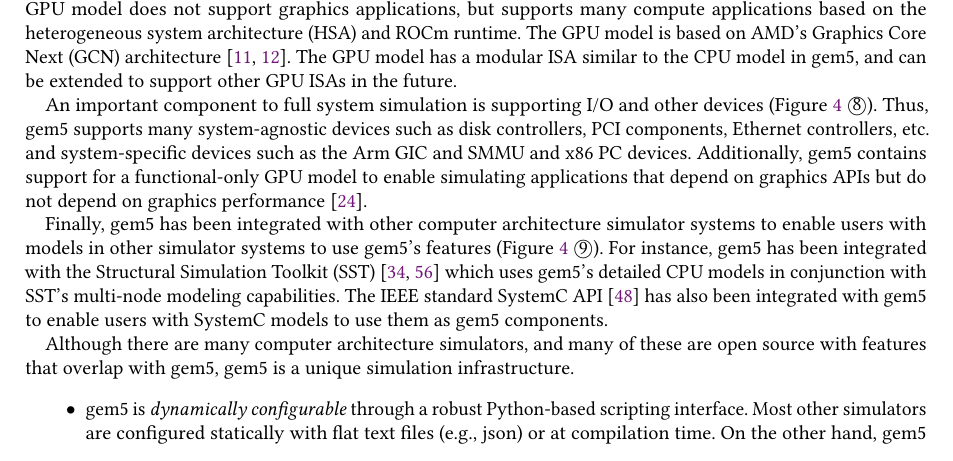
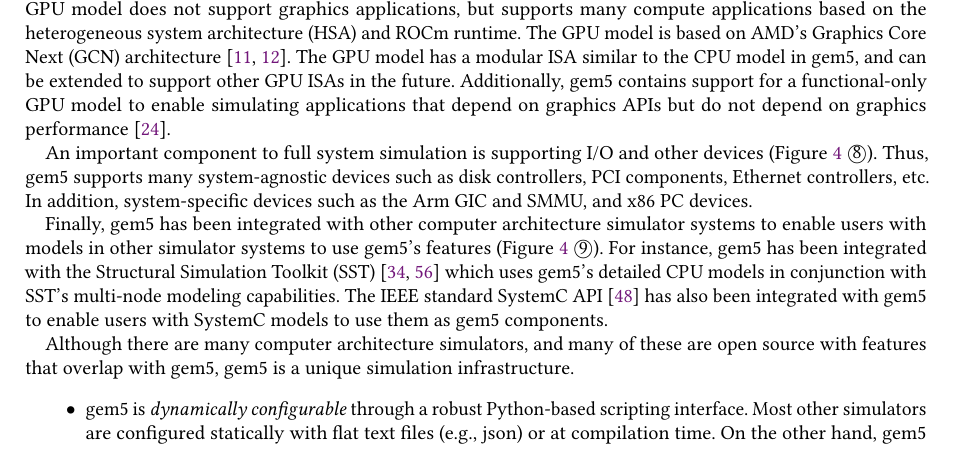
Before and after one commit to darchr/gem5-20-paper, a LaTeX paper (main.tex, which reads intro.tex): part of page 9 of 31, cut so that both start at the same text. Compiled offline with pdfLaTeX.

Commit message:
Sec 1.2.1: Move GPU sentence to GPU paragraph.

```diff
--- a/intro.tex
+++ b/intro.tex
@@ -242,11 +242,11 @@
 In addition to CPU models, gem5 also includes a cycle-level compute-based GPU~\cite{GutierrezBeckmann2018-amdAPU, Ta2019gputesting} (Figure~\ref{fig:gem5-big-picture}~\textcircled{7}).
 This GPU model does not support graphics applications, but supports many compute applications based on the heterogeneous system architecture (HSA) and ROCm runtime.
 The GPU model is based on AMD's Graphics Core Next (GCN) architecture~\cite{gcnWhitepaper, gcn3Manual}.
-The GPU model has a modular ISA similar to the CPU model in gem5, and can be extended to support other GPU ISAs in the future.
+The GPU model has a modular ISA similar to the CPU model in gem5, and can be extended to support other GPU ISAs in the future. Additionally, gem5 contains support for a functional-only GPU model to enable simulating applications that depend on graphics APIs but do not depend on graphics performance~\cite{nomali}.
 
 An important component to full system simulation is supporting I/O and other devices (Figure~\ref{fig:gem5-big-picture}~\textcircled{8}).
-Thus, gem5 supports many system-agnostic devices such as disk controllers, PCI components, Ethernet controllers, etc. and system-specific devices such as the Arm GIC and SMMU and x86 PC devices.
-Additionally, gem5 contains support for a functional-only GPU model to enable simulating applications that depend on graphics APIs but do not depend on graphics performance~\cite{nomali}.
+Thus, gem5 supports many system-agnostic devices such as disk controllers, PCI components, Ethernet controllers, etc. In addition, system-specific devices such as the Arm GIC and SMMU, and x86 PC devices.
+
 
 Finally, gem5 has been integrated with other computer architecture simulator systems to enable users with models in other simulator systems to use gem5's features (Figure~\ref{fig:gem5-big-picture}~\textcircled{9}).
 For instance, gem5 has been integrated with the Structural Simulation Toolkit (SST)~\cite{RodriguesHemmert2011-sst, HsiehPedretti2012-sst-gem5} which uses gem5's detailed CPU models in conjunction with SST's multi-node modeling capabilities.
```
